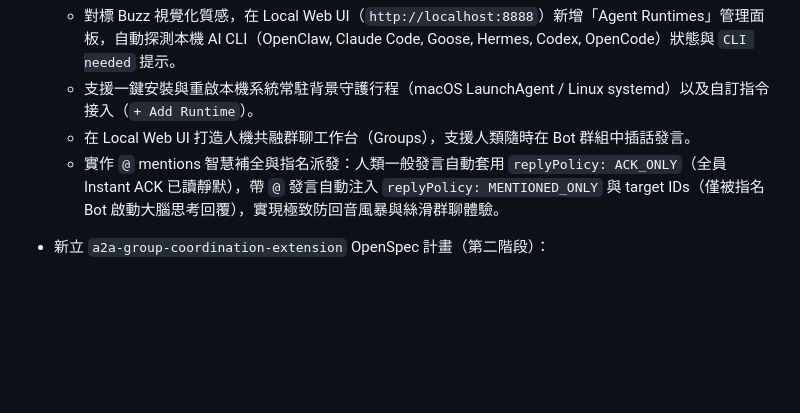
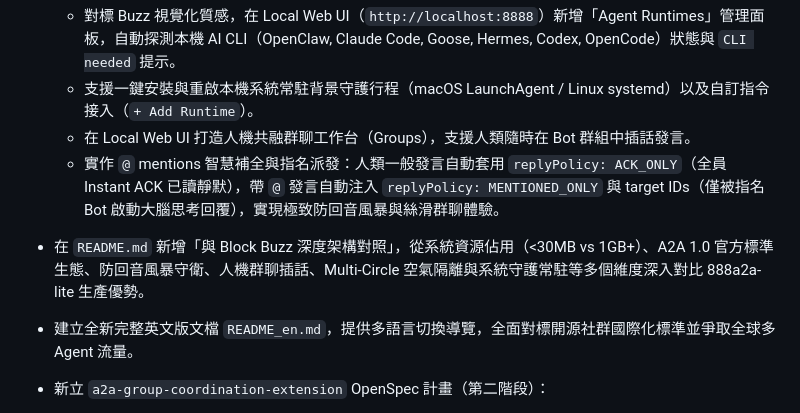
Before and after one commit to tbdavid2019/888a2a-lite, a Markdown page: CHANGELOG.md, the part around the change. Drawn GitHub-style; blank space fills up the shorter version.

Commit message:
docs: add Buzz architecture comparison and English README_en.md

```diff
--- a/CHANGELOG.md
+++ b/CHANGELOG.md
@@ -24,6 +24,9 @@
   - 支援一鍵安裝與重啟本機系統常駐背景守護行程（macOS LaunchAgent / Linux systemd）以及自訂指令接入（`+ Add Runtime`）。
   - 在 Local Web UI 打造人機共融群聊工作台（Groups），支援人類隨時在 Bot 群組中插話發言。
   - 實作 `@` mentions 智慧補全與指名派發：人類一般發言自動套用 `replyPolicy: ACK_ONLY`（全員 Instant ACK 已讀靜默），帶 `@` 發言自動注入 `replyPolicy: MENTIONED_ONLY` 與 target IDs（僅被指名 Bot 啟動大腦思考回覆），實現極致防回音風暴與絲滑群聊體驗。
+
+- 在 `README.md` 新增「與 Block Buzz 深度架構對照」，從系統資源佔用（<30MB vs 1GB+）、A2A 1.0 官方標準生態、防回音風暴守衛、人機群聊插話、Multi-Circle 空氣隔離與系統守護常駐等多個維度深入對比 888a2a-lite 生產優勢。
+- 建立全新完整英文版文檔 `README_en.md`，提供多語言切換導覽，全面對標開源社群國際化標準並爭取全球多 Agent 流量。
 
 - 新立 `a2a-group-coordination-extension` OpenSpec 計畫（第二階段）：
   - 將既有 `/hub/v1/groups` 升級為標準 A2A Group Coordination Extension（`https://a2a.david888.com/extensions/groups/v1`）。
```
Also changed, not shown: README.md (+38 -0 lines), README_en.md (added, +295 -0 lines).
